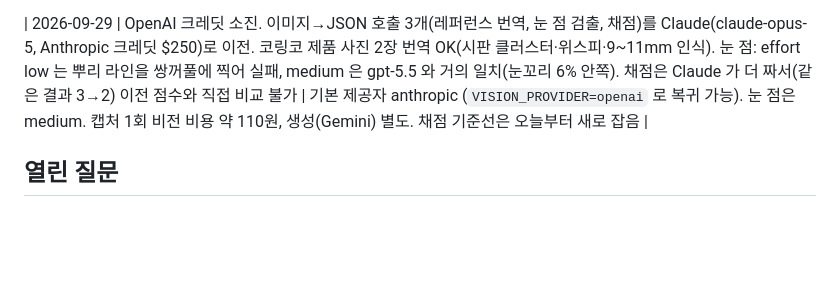
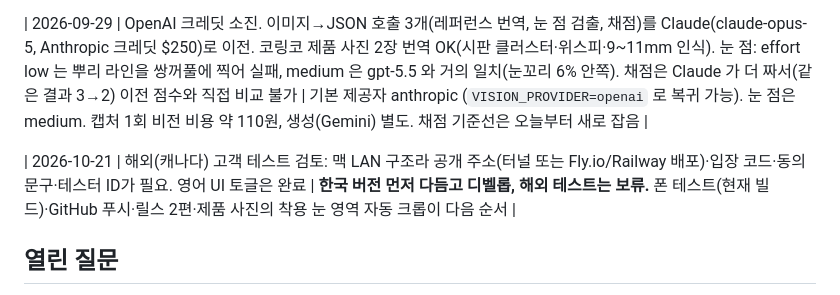
Before and after one commit to bea-kang/LASH-PRO, a Markdown page: docs/06-decisions.md, the part around the change. GitHub-like rendering; blank space fills up the shorter version.

Commit message:
Decisions: Korean version first, overseas test deferred
Co-Authored-By: Claude Fable 5.1 <noreply@anthropic.com>

```diff
--- a/docs/06-decisions.md
+++ b/docs/06-decisions.md
@@ -42,6 +42,8 @@
 
 | 2026-09-29 | OpenAI 크레딧 소진. 이미지→JSON 호출 3개(레퍼런스 번역, 눈 점 검출, 채점)를 Claude(claude-opus-5, Anthropic 크레딧 $250)로 이전. 코링코 제품 사진 2장 번역 OK(시판 클러스터·위스피·9~11mm 인식). 눈 점: effort low 는 뿌리 라인을 쌍꺼풀에 찍어 실패, medium 은 gpt-5.5 와 거의 일치(눈꼬리 6% 안쪽). 채점은 Claude 가 더 짜서(같은 결과 3→2) 이전 점수와 직접 비교 불가 | 기본 제공자 anthropic (`VISION_PROVIDER=openai` 로 복귀 가능). 눈 점은 medium. 캡처 1회 비전 비용 약 110원, 생성(Gemini) 별도. 채점 기준선은 오늘부터 새로 잡음 |
 
+| 2026-10-21 | 해외(캐나다) 고객 테스트 검토: 맥 LAN 구조라 공개 주소(터널 또는 Fly.io/Railway 배포)·입장 코드·동의 문구·테스터 ID가 필요. 영어 UI 토글은 완료 | **한국 버전 먼저 다듬고 디벨롭, 해외 테스트는 보류.** 폰 테스트(현재 빌드)·GitHub 푸시·릴스 2편·제품 사진의 착용 눈 영역 자동 크롭이 다음 순서 |
+
 ## 열린 질문
 
 - [ ] 서비스명 (후보 적어두기)
```
